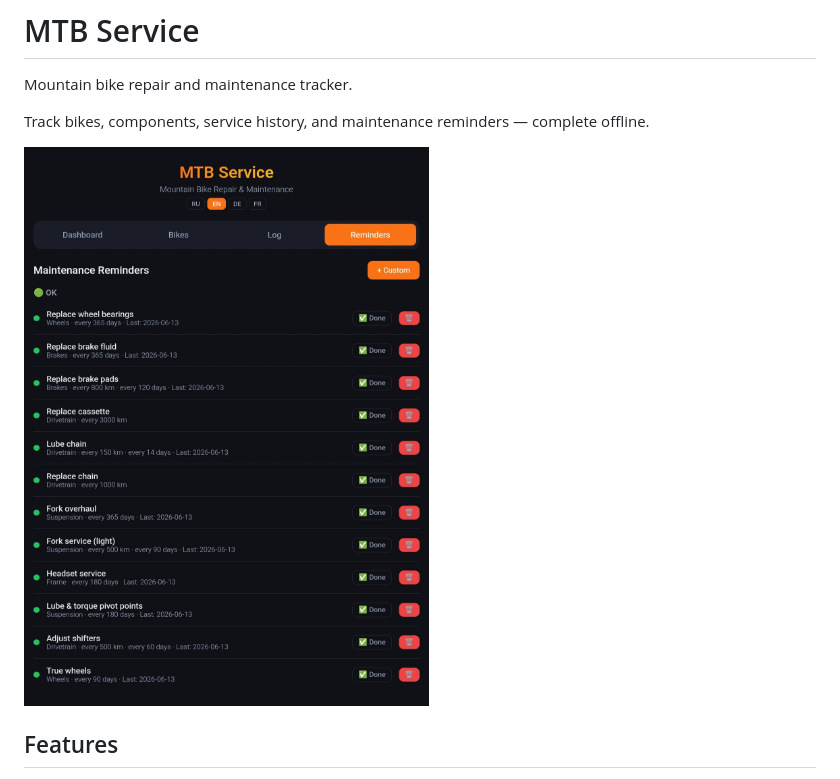
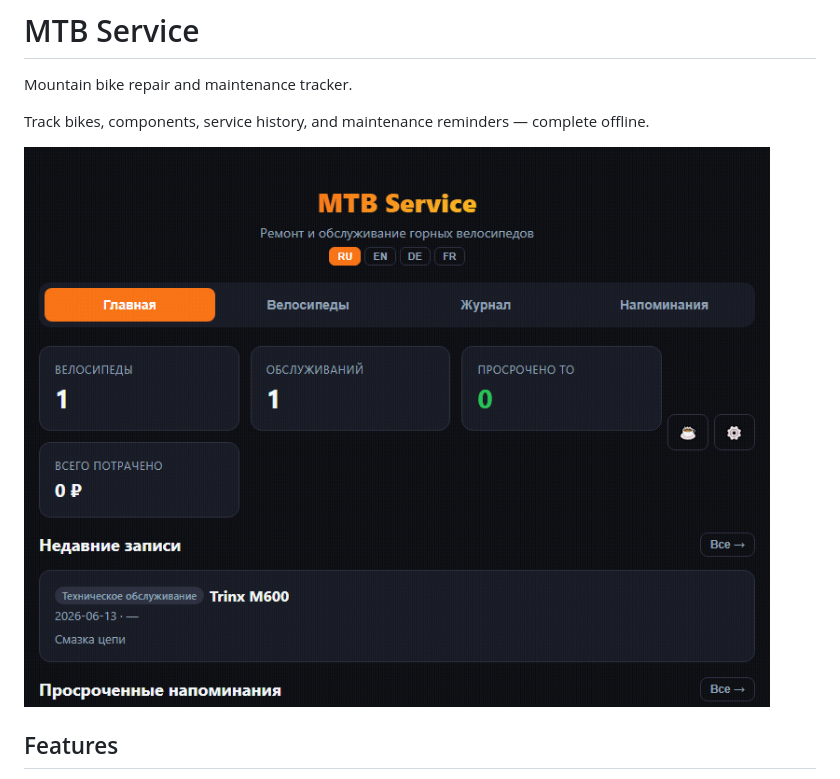
Before and after one commit to btrf/mtb, a Markdown page: README.md, the part around the change. Rendered like a GitHub page; pictures changed too: docs/demo.gif (added).

Commit message:
Add animated GIF demo to README

```diff
--- a/README.md
+++ b/README.md
@@ -4,7 +4,7 @@ Mountain bike repair and maintenance tracker.
 
 Track bikes, components, service history, and maintenance reminders — complete offline.
 
-![GUI](gui.jpg)
+![Demo](docs/demo.gif)
 
 ## Features
 
```
Also changed, not shown: 1 other file.
